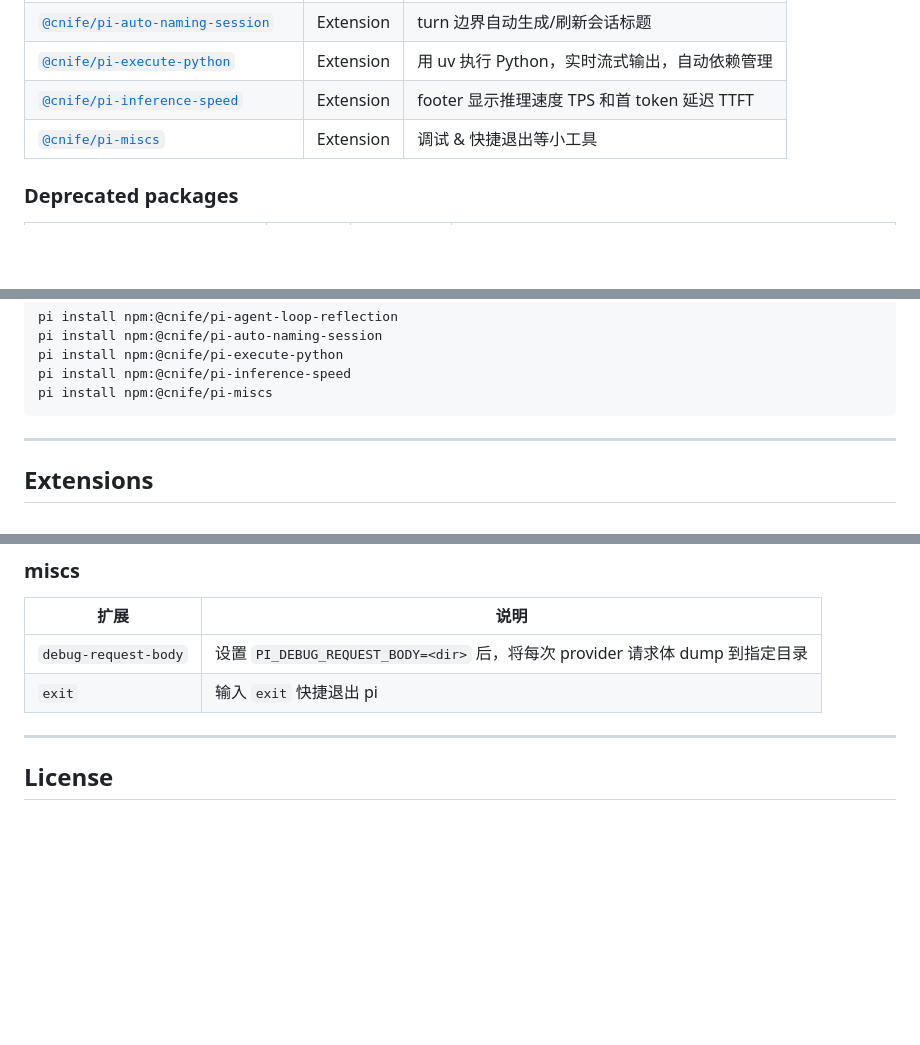
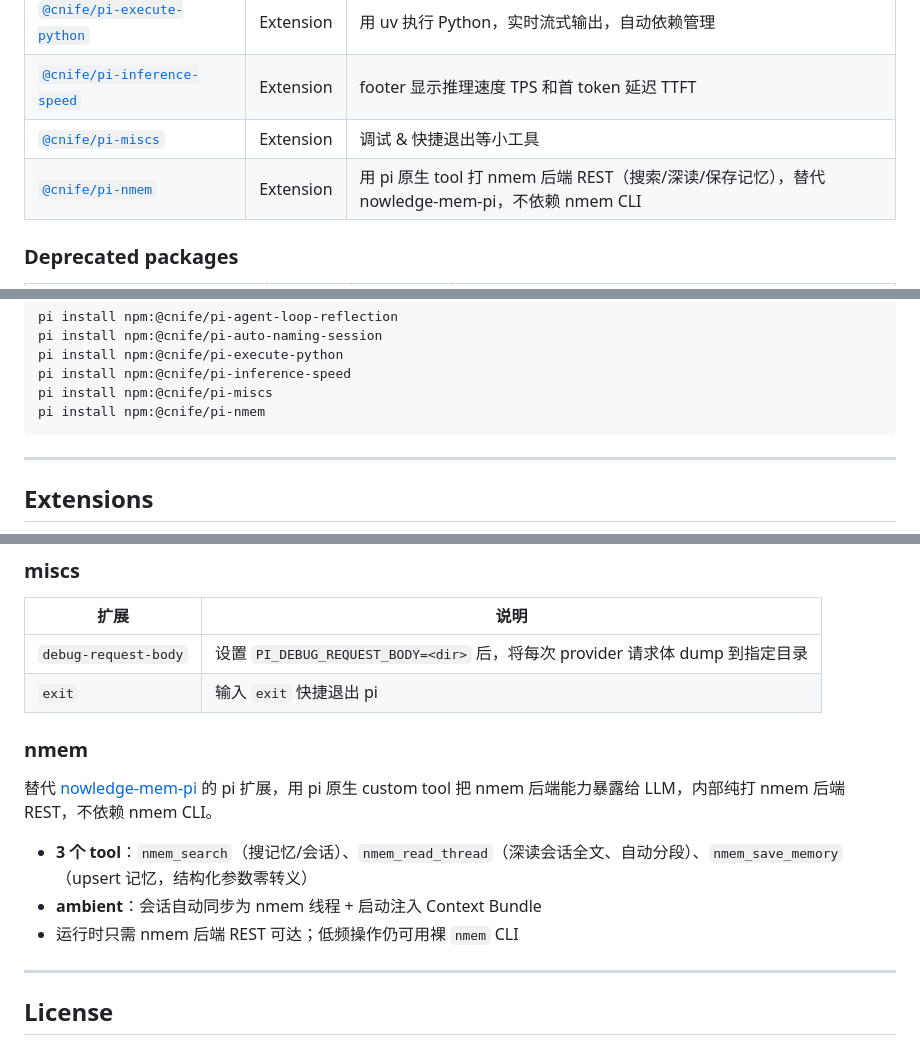
Before and after one commit to CNife/pi-extensions, a Markdown page: README.md, 3 parts joined by grey strips. Drawn GitHub-style; blank space fills up the shorter version.

Commit message:
更新根 README：补充 @cnife/pi-nmem 包

````diff
--- a/README.md
+++ b/README.md
@@ -14,6 +14,7 @@ Refer to [CONTEXT.md](CONTEXT.md) for the project's domain glossary.
 | [`@cnife/pi-execute-python`](#execute-python) | Extension | 用 uv 执行 Python，实时流式输出，自动依赖管理 |
 | [`@cnife/pi-inference-speed`](#inference-speed) | Extension | footer 显示推理速度 TPS 和首 token 延迟 TTFT |
 | [`@cnife/pi-miscs`](#miscs) | Extension | 调试 & 快捷退出等小工具 |
+| [`@cnife/pi-nmem`](#nmem) | Extension | 用 pi 原生 tool 打 nmem 后端 REST（搜索/深读/保存记忆），替代 nowledge-mem-pi，不依赖 nmem CLI |
 
 ### Deprecated packages
 
@@ -40,6 +41,7 @@ pi install npm:@cnife/pi-auto-naming-session
 pi install npm:@cnife/pi-execute-python
 pi install npm:@cnife/pi-inference-speed
 pi install npm:@cnife/pi-miscs
+pi install npm:@cnife/pi-nmem
 ```
 
 ---
@@ -75,6 +77,14 @@ pi install npm:@cnife/pi-miscs
 | `debug-request-body` | 设置 `PI_DEBUG_REQUEST_BODY=<dir>` 后，将每次 provider 请求体 dump 到指定目录 |
 | `exit` | 输入 `exit` 快捷退出 pi |
 
+### nmem
+
+替代 [nowledge-mem-pi](https://github.com/nowledge-labs/nowledge-mem-pi) 的 pi 扩展，用 pi 原生 custom tool 把 nmem 后端能力暴露给 LLM，内部纯打 nmem 后端 REST，不依赖 nmem CLI。
+
+- **3 个 tool**：`nmem_search`（搜记忆/会话）、`nmem_read_thread`（深读会话全文、自动分段）、`nmem_save_memory`（upsert 记忆，结构化参数零转义）
+- **ambient**：会话自动同步为 nmem 线程 + 启动注入 Context Bundle
+- 运行时只需 nmem 后端 REST 可达；低频操作仍可用裸 `nmem` CLI
+
 ---
 
 ## License
````
